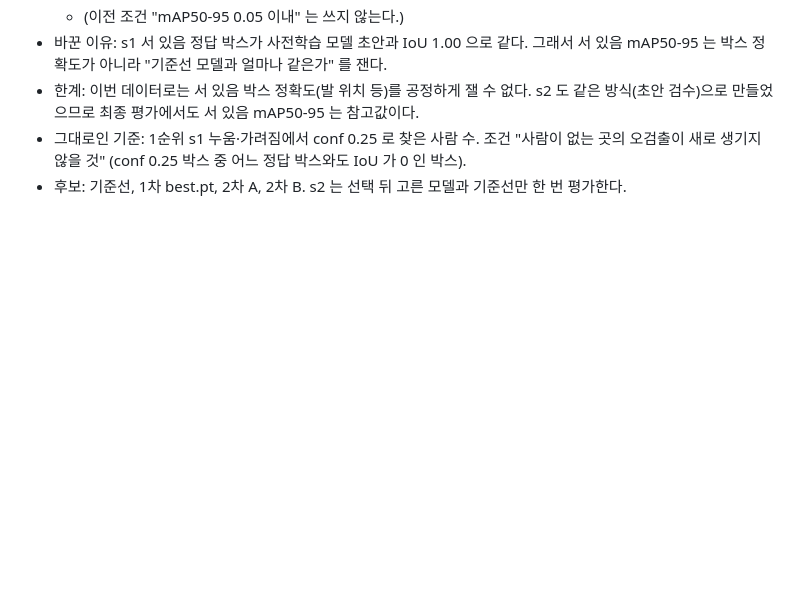
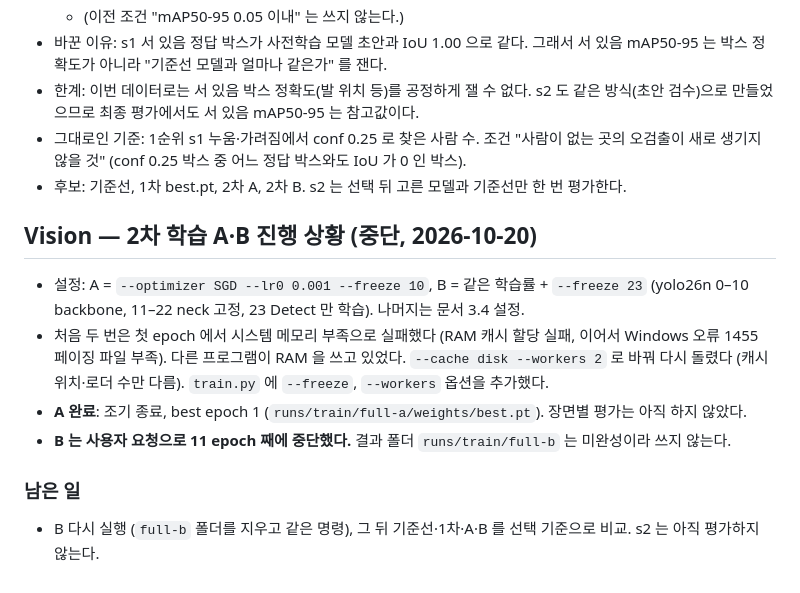
Before and after one commit to namong118/Byeolileopji, a Markdown page: docs/BUILD_LOG.md, the part around the change. GitHub-like rendering; blank space fills up the shorter version.

Commit message:
docs: record second training progress and pause
Co-Authored-By: Claude Opus 5.5 <noreply@anthropic.com>

```diff
--- a/docs/BUILD_LOG.md
+++ b/docs/BUILD_LOG.md
@@ -2659,3 +2659,17 @@ occluded 8장은 거의 같은 이미지다.
 - 그대로인 기준: 1순위 s1 누움·가려짐에서 conf 0.25 로 찾은 사람 수. 조건 "사람이 없는 곳의 오검출이 새로 생기지 않을 것"
   (conf 0.25 박스 중 어느 정답 박스와도 IoU 가 0 인 박스).
 - 후보: 기준선, 1차 best.pt, 2차 A, 2차 B. s2 는 선택 뒤 고른 모델과 기준선만 한 번 평가한다.
+
+## Vision — 2차 학습 A·B 진행 상황 (중단, 2026-10-20)
+
+- 설정: A = `--optimizer SGD --lr0 0.001 --freeze 10`, B = 같은 학습률 + `--freeze 23` (yolo26n 0–10 backbone, 11–22 neck 고정,
+  23 Detect 만 학습). 나머지는 문서 3.4 설정.
+- 처음 두 번은 첫 epoch 에서 시스템 메모리 부족으로 실패했다 (RAM 캐시 할당 실패, 이어서 Windows 오류 1455 페이징 파일 부족).
+  다른 프로그램이 RAM 을 쓰고 있었다. `--cache disk --workers 2` 로 바꿔 다시 돌렸다 (캐시 위치·로더 수만 다름).
+  `train.py` 에 `--freeze`, `--workers` 옵션을 추가했다.
+- **A 완료**: 조기 종료, best epoch 1 (`runs/train/full-a/weights/best.pt`). 장면별 평가는 아직 하지 않았다.
+- **B 는 사용자 요청으로 11 epoch 째에 중단했다.** 결과 폴더 `runs/train/full-b` 는 미완성이라 쓰지 않는다.
+
+### 남은 일
+
+- B 다시 실행 (`full-b` 폴더를 지우고 같은 명령), 그 뒤 기준선·1차·A·B 를 선택 기준으로 비교. s2 는 아직 평가하지 않는다.
```
